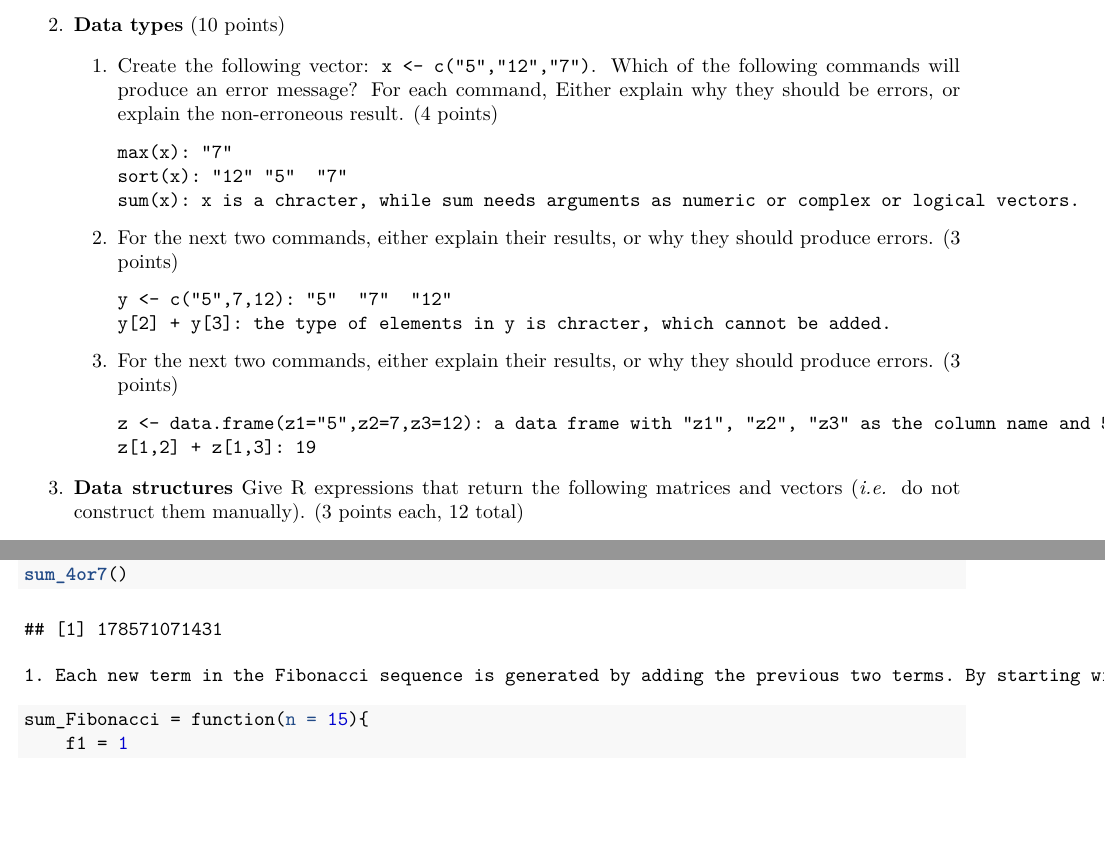
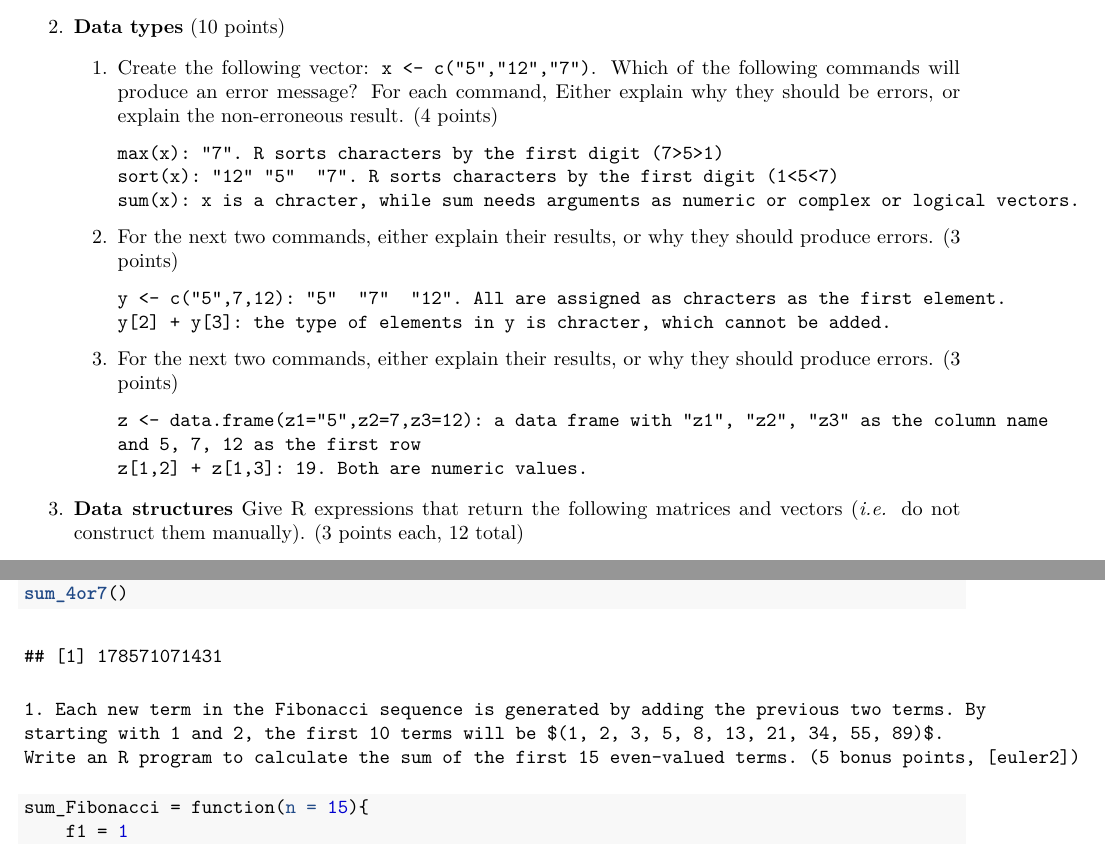
Before and after one commit to hit881023/Bios6301_HW, an R Markdown document (assignment2.rmd): two parts of pages 2 and 4 of 4 before the commit and two parts of pages 2 and 4 of 5 after it, joined at a grey line, cut so that both start at the same text, the shorter picture padded with empty space. The pictures show the output file assignment2.pdf that the author committed with the source.

Commit message:
improve HW2

```diff
--- a/assignment2.rmd
+++ b/assignment2.rmd
@@ -55,19 +55,20 @@ cancer.df[which.max(cancer.df$incidence_rate),]
 
     1. Create the following vector: `x <- c("5","12","7")`. Which of the following commands will produce an error message? For each command, Either explain why they should be errors, or explain the non-erroneous result. (4 points)
 
-            max(x): "7"
-            sort(x): "12" "5"  "7"
+            max(x): "7". R sorts characters by the first digit (7>5>1)
+            sort(x): "12" "5"  "7". R sorts characters by the first digit (1<5<7)
             sum(x): x is a chracter, while sum needs arguments as numeric or complex or logical vectors.
 
     2. For the next two commands, either explain their results, or why they should produce errors. (3 points)
 
-            y <- c("5",7,12): "5"  "7"  "12"
+            y <- c("5",7,12): "5"  "7"  "12". All are assigned as chracters as the first element.
             y[2] + y[3]: the type of elements in y is chracter, which cannot be added.
 
     3. For the next two commands, either explain their results, or why they should produce errors. (3 points)
 
-            z <- data.frame(z1="5",z2=7,z3=12): a data frame with "z1", "z2", "z3" as the column name and 5, 7, 12 as the first row
-            z[1,2] + z[1,3]: 19
+            z <- data.frame(z1="5",z2=7,z3=12): a data frame with "z1", "z2", "z3" as the column name
+            and 5, 7, 12 as the first row
+            z[1,2] + z[1,3]: 19. Both are numeric values.
 
 3. **Data structures** Give R expressions that return the following matrices and vectors (*i.e.* do not construct them manually). (3 points each, 12 total)
 
```
Also changed, not shown: assignment2.pdf, assignment2.rmd (4 more changed lines).
